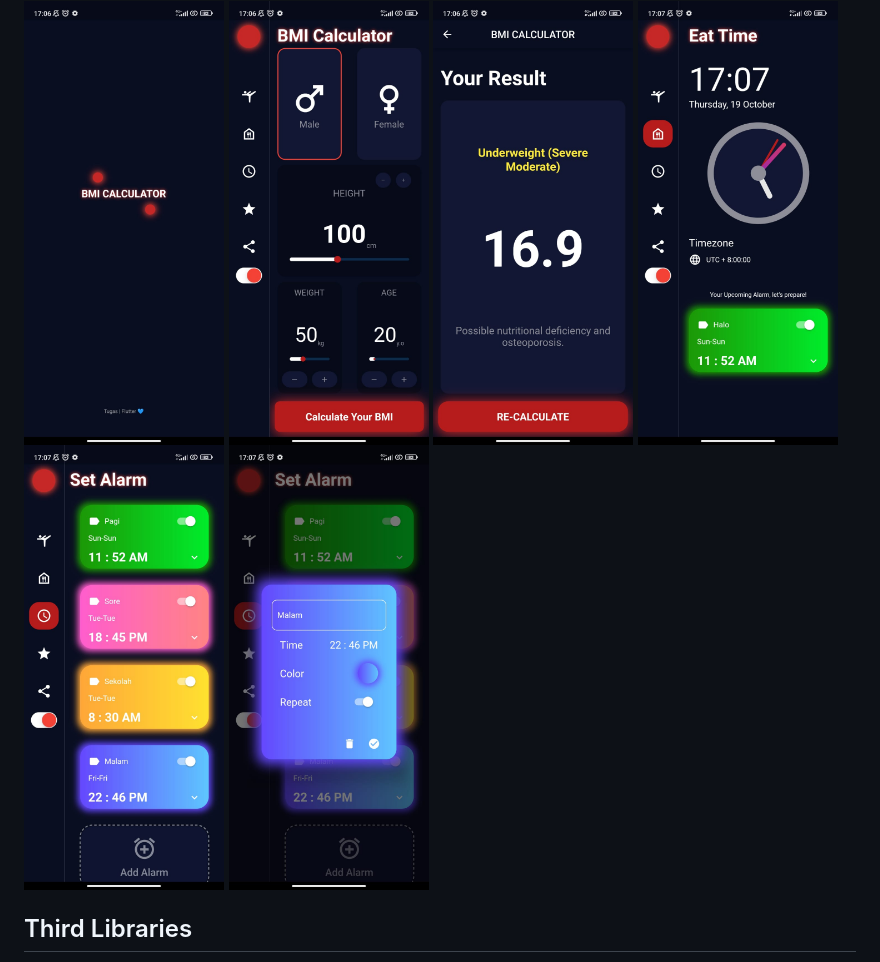
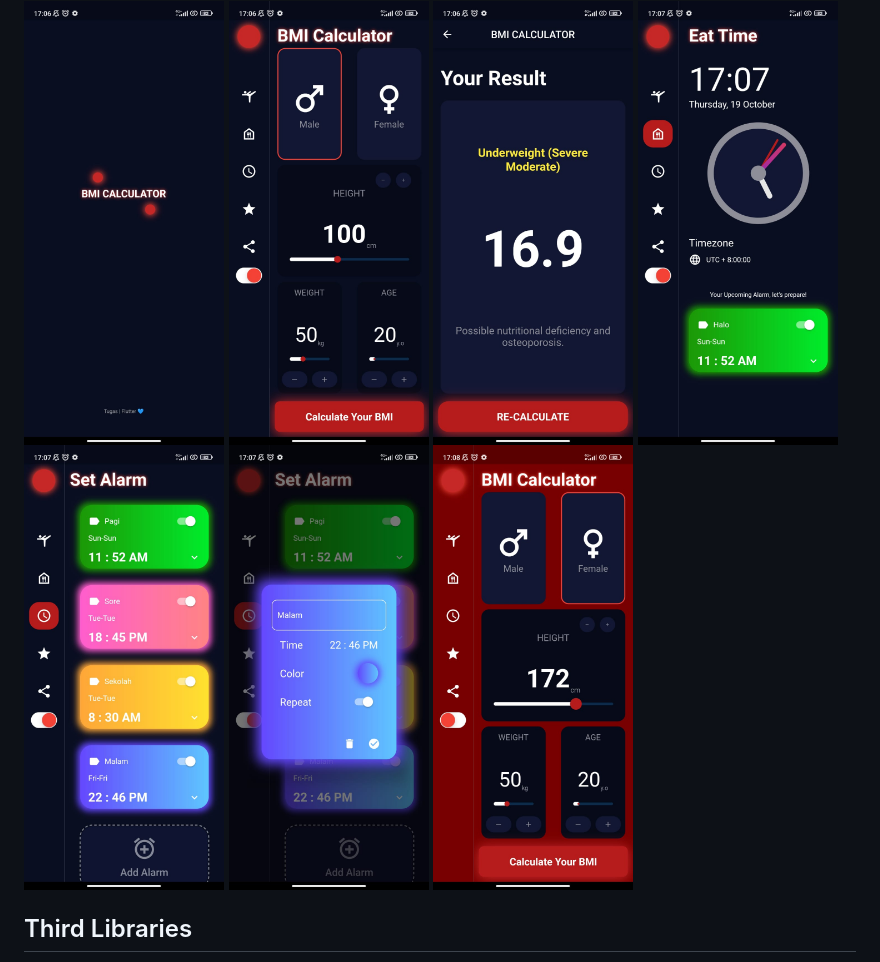
Before and after one commit to mahesawp45/tugas-flutter, a Markdown page: README.md, the part around the change. GitHub-like rendering; pictures changed too: assets/7.jpg (added).

Commit message:
Adding Screen Shot Apps in Readme

```diff
--- a/README.md
+++ b/README.md
@@ -10,6 +10,7 @@ A Simple BMI CALCULATOR Apps Portfolio with Flutter.
     <img alt="Clock" title="Clock" width="200px" src="assets/4.jpg" />
     <img alt="Alarm" title="Alarm" width="200px" src="assets/5.jpg" />
     <img alt="Detail" title="Detail" width="200px" src="assets/6.jpg" />
+    <img alt="Detail" title="Detail" width="200px" src="assets/7.jpg" />
 </div>
 
 ## Third Libraries
```
